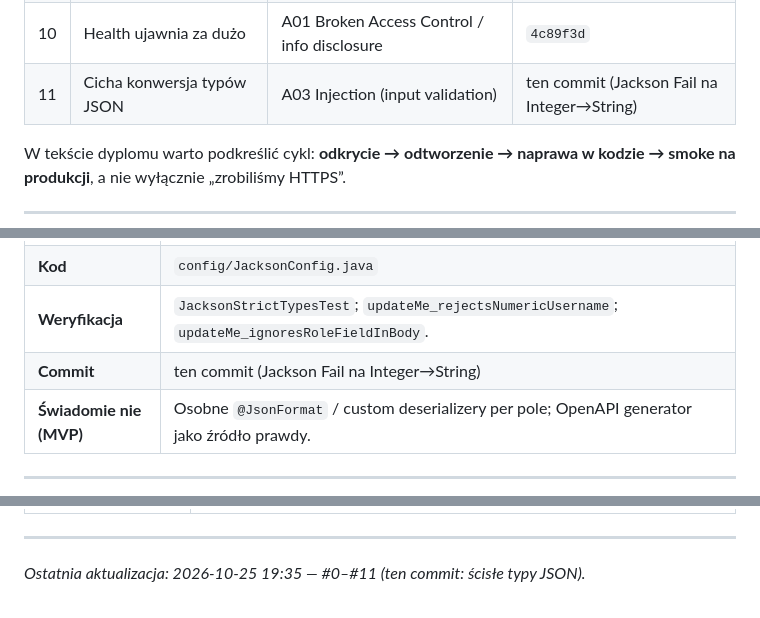
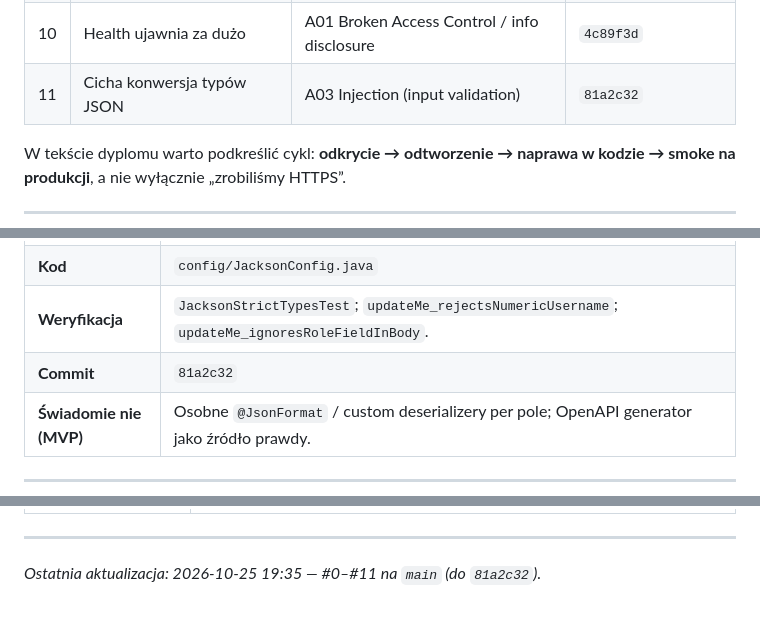
Before and after one commit to Gucio-009/RacePortal, a Markdown page: docs/cybersecurity-pentest.md, 3 parts joined by grey strips. Drawn GitHub-style.

Commit message:
Cite the Jackson strict-types commit in the pentest write-up.
Co-authored-by: Cursor <cursoragent@cursor.com>

```diff
--- a/docs/cybersecurity-pentest.md
+++ b/docs/cybersecurity-pentest.md
@@ -60,7 +60,7 @@ Przydatne przy cytowaniu standardów w pracy (bez twierdzenia, że „jesteśmy
 | 8 | Zmiana e-maila bez re-auth | A07 Authentication (sensitive action) | `9887363` |
 | 9 | Refresh bez rotacji / reuse | A07 Authentication (session fixation) | `593f866` (+ testy `a6995fc`) |
 | 10 | Health ujawnia za dużo | A01 Broken Access Control / info disclosure | `4c89f3d` |
-| 11 | Cicha konwersja typów JSON | A03 Injection (input validation) | ten commit (Jackson Fail na Integer→String) |
+| 11 | Cicha konwersja typów JSON | A03 Injection (input validation) | `81a2c32` |
 
 W tekście dyplomu warto podkreślić cykl: **odkrycie → odtworzenie → naprawa w kodzie → smoke na produkcji**, a nie wyłącznie „zrobiliśmy HTTPS”.
 
@@ -273,7 +273,7 @@ W tekście dyplomu warto podkreślić cykl: **odkrycie → odtworzenie → napra
 | **Remedacja** | `JacksonConfig`: `CoercionAction.Fail` dla Integer/Float/Boolean/Array → Textual (i podobnie Boolean/Integer). `ACCEPT_FLOAT_AS_INT` wyłączone. **Bez** `FAIL_ON_UNKNOWN_PROPERTIES` (obce pola dalej ignorowane). |
 | **Kod** | `config/JacksonConfig.java` |
 | **Weryfikacja** | `JacksonStrictTypesTest`; `updateMe_rejectsNumericUsername`; `updateMe_ignoresRoleFieldInBody`. |
-| **Commit** | ten commit (Jackson Fail na Integer→String) |
+| **Commit** | `81a2c32` |
 | **Świadomie nie (MVP)** | Osobne `@JsonFormat` / custom deserializery per pole; OpenAPI generator jako źródło prawdy. |
 
 ---
@@ -369,4 +369,4 @@ curl -sS -o /dev/null -w "%{http_code}\n" -X POST https://raceportal.pl/api/auth
 
 ---
 
-*Ostatnia aktualizacja: 2026-10-25 19:35 — #0–#11 (ten commit: ścisłe typy JSON).*
+*Ostatnia aktualizacja: 2026-10-25 19:35 — #0–#11 na `main` (do `81a2c32`).*
```
